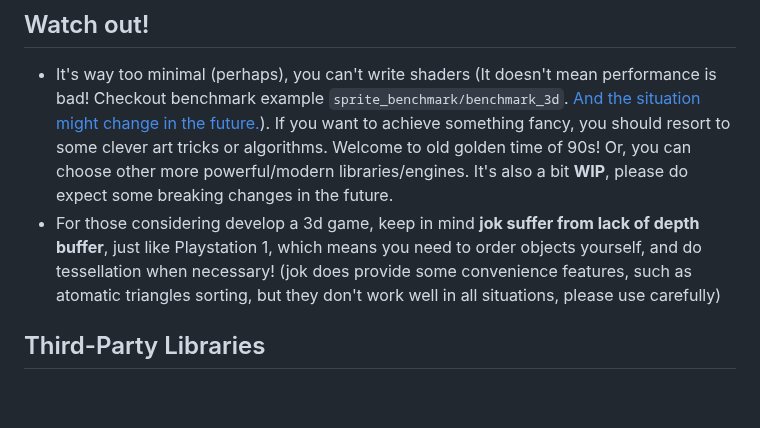
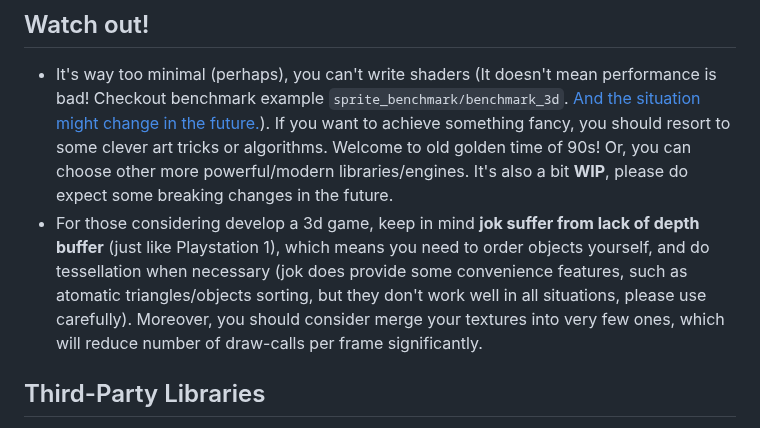
Before and after one commit to Jack-Ji/jok, a Markdown page: README.md, the part around the change. GitHub-like rendering; blank space fills up the shorter version.

```diff
--- a/README.md
+++ b/README.md
@@ -127,9 +127,10 @@ benchmark example `sprite_benchmark/benchmark_3d`.
 If you want to achieve something fancy, you should resort to some clever art tricks or algorithms.
 Welcome to old golden time of 90s! Or, you can choose other more powerful/modern libraries/engines.
 It's also a bit **WIP**, please do expect some breaking changes in the future.
-* For those considering develop a 3d game, keep in mind **jok suffer from lack of depth buffer**, just like Playstation 1,
-which means you need to order objects yourself, and do tessellation when necessary! (jok does provide some convenience features,
-such as atomatic triangles sorting, but they don't work well in all situations, please use carefully)
+* For those considering develop a 3d game, keep in mind **jok suffer from lack of depth buffer** (just like Playstation 1),
+which means you need to order objects yourself, and do tessellation when necessary (jok does provide some convenience features,
+such as atomatic triangles/objects sorting, but they don't work well in all situations, please use carefully). Moreover, you
+should consider merge your textures into very few ones, which will reduce number of draw-calls per frame significantly.
 
 ## Third-Party Libraries
 * [SDL2](https://www.libsdl.org) (zlib license)
```
